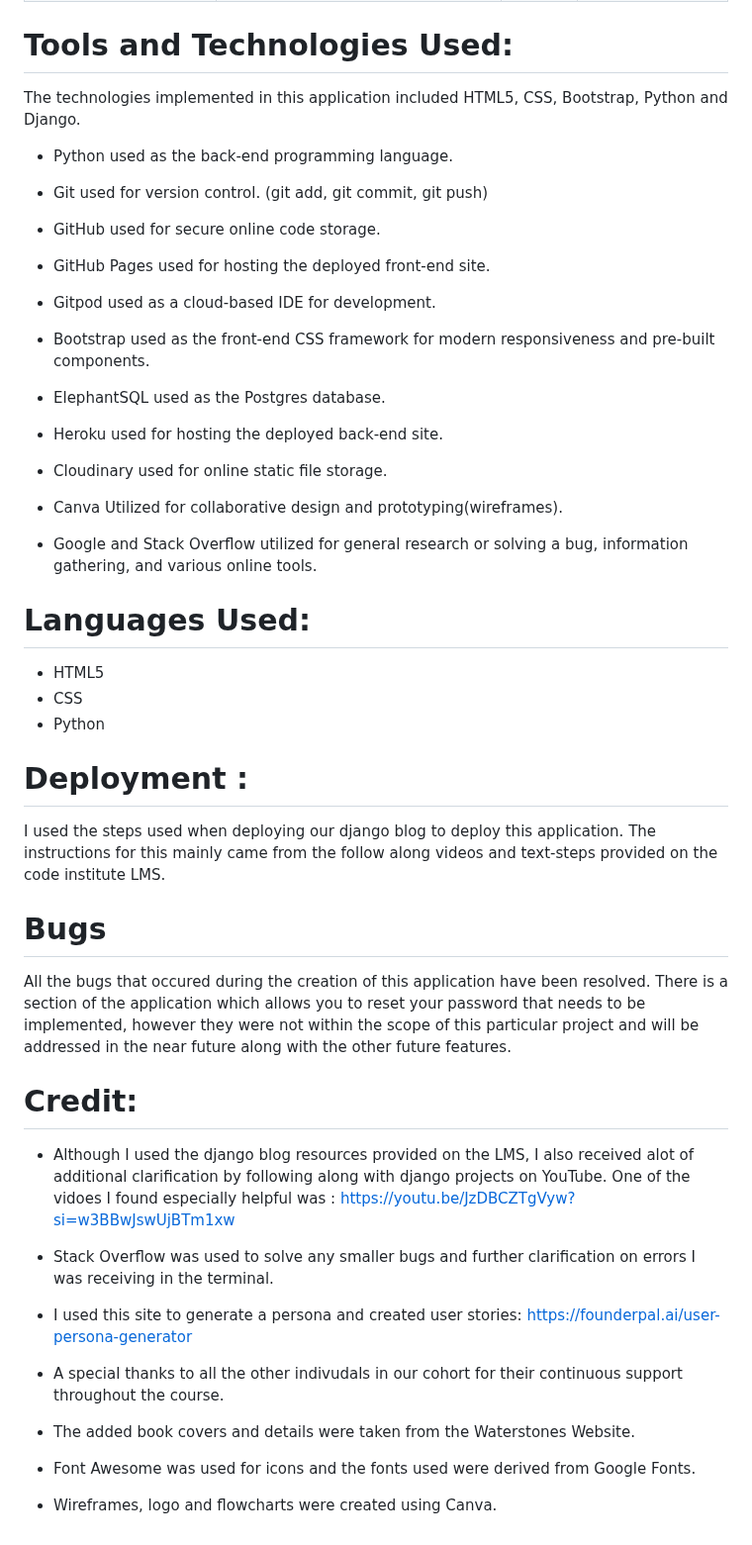
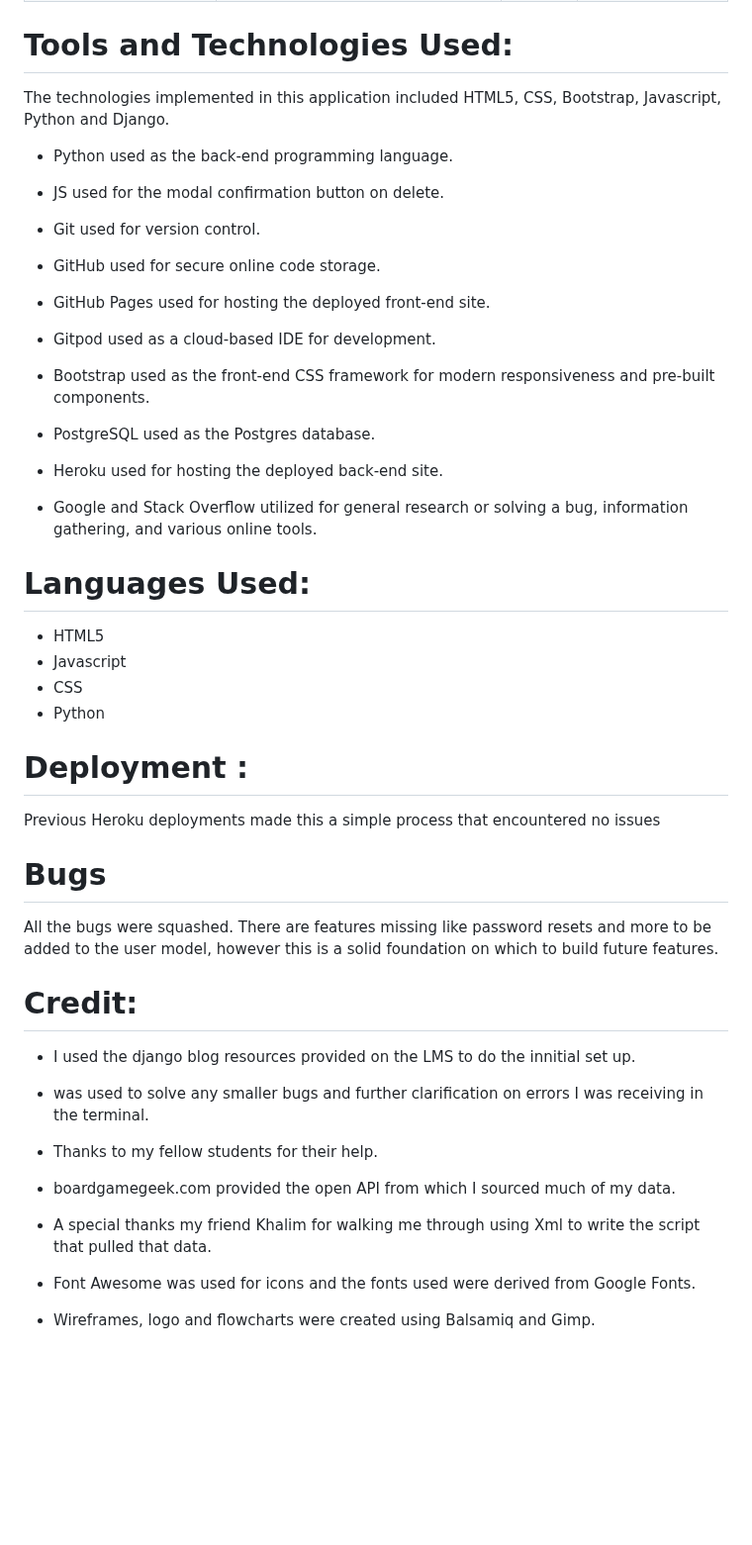
Before and after one commit to StefanWout/The-Board-Game-Chronicle, a Markdown page: README.md, the part around one of its changes. Shown at 99% size. GitHub-like rendering; blank space fills up the shorter version.

```diff
--- a/README.md
+++ b/README.md
@@ -415,48 +420,50 @@ Add a book
 
 
 # Tools and Technologies Used:
-The technologies implemented in this application included HTML5, CSS, Bootstrap, Python and Django.
+The technologies implemented in this application included HTML5, CSS, Bootstrap, Javascript, Python and Django.
 
 * Python used as the back-end programming language.
-* Git used for version control. (git add, git commit, git push)
+* JS used for the modal confirmation button on delete.
+* Git used for version control.
 * GitHub used for secure online code storage.
 * GitHub Pages used for hosting the deployed front-end site.
 * Gitpod used as a cloud-based IDE for development.
 * Bootstrap used as the front-end CSS framework for modern responsiveness and pre-built components.
-* ElephantSQL used as the Postgres database.
+* PostgreSQL used as the Postgres database.
 * Heroku used for hosting the deployed back-end site.
-* Cloudinary used for online static file storage.
-* Canva Utilized for collaborative design and prototyping(wireframes).
+
+
 
 * Google and Stack Overflow utilized for general research or solving a bug, information gathering, and various online tools.
 
 
 # Languages Used:
 * HTML5
+* Javascript
 * CSS
 * Python
 
 # Deployment :
 
-I used the steps used when deploying our django blog to deploy this application. The instructions for this mainly came from the follow along videos and text-steps provided on the code institute LMS.
+Previous Heroku deployments made this a simple process that encountered no issues
 
 # Bugs
 
-All the bugs that occured during the creation of this application have been resolved. There is a section of the application which allows you to reset your password that needs to be implemented, however they were not within the scope of this particular project and will be addressed in the near future along with the other future features.
+All the bugs were squashed. There are features missing like password resets and more to be added to the user model, however this is a solid foundation on which to build future features.
 
 
 # Credit:
 
-* Although I used the django blog resources provided on the LMS, I also received alot of additional clarification by following along with django projects on YouTube. One of the vidoes I found especially helpful was : https://youtu.be/JzDBCZTgVyw?si=w3BBwJswUjBTm1xw
+* I used the django blog resources provided on the LMS to do the innitial set up.
 
-* Stack Overflow was used to solve any smaller bugs and further clarification on errors I was receiving in the terminal.
+* was used to solve any smaller bugs and further clarification on errors I was receiving in the terminal.
 
-* I used this site to generate a persona and created user stories: https://founderpal.ai/user-persona-generator
+* Thanks to my fellow students for their help.
 
-* A special thanks to all the other indivudals in our cohort for their continuous support throughout the course.
+* boardgamegeek.com provided the open API from which I sourced much of my data.
 
-* The added book covers and details were taken from the Waterstones Website.
+* A special thanks my friend Khalim for walking me through using Xml to write the script that pulled that data.
 
 * Font Awesome was used for icons and the fonts used were derived from Google Fonts.
 
-* Wireframes, logo and flowcharts were created using Canva.
+* Wireframes, logo and flowcharts were created using Balsamiq and Gimp.
```
Also changed, not shown: other parts of README.md (+23 -18 lines).
